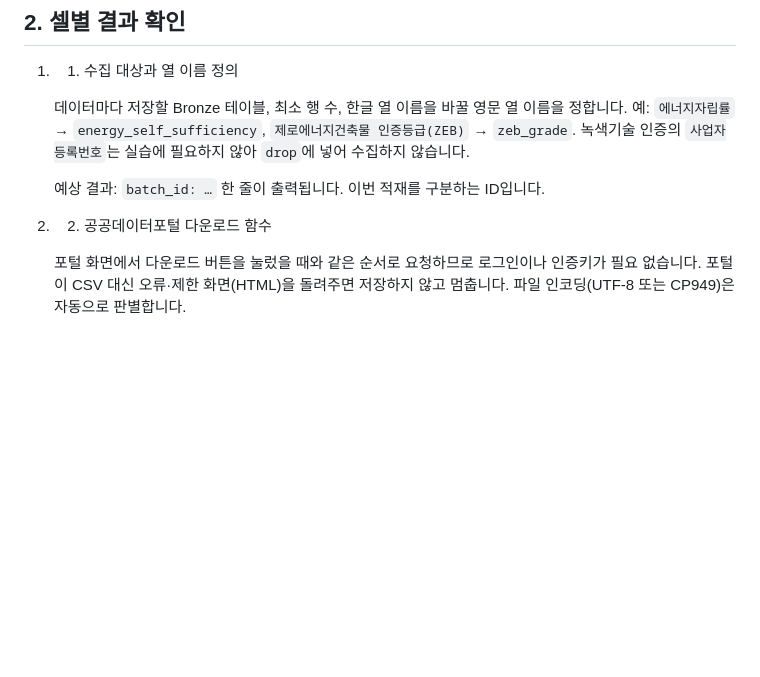
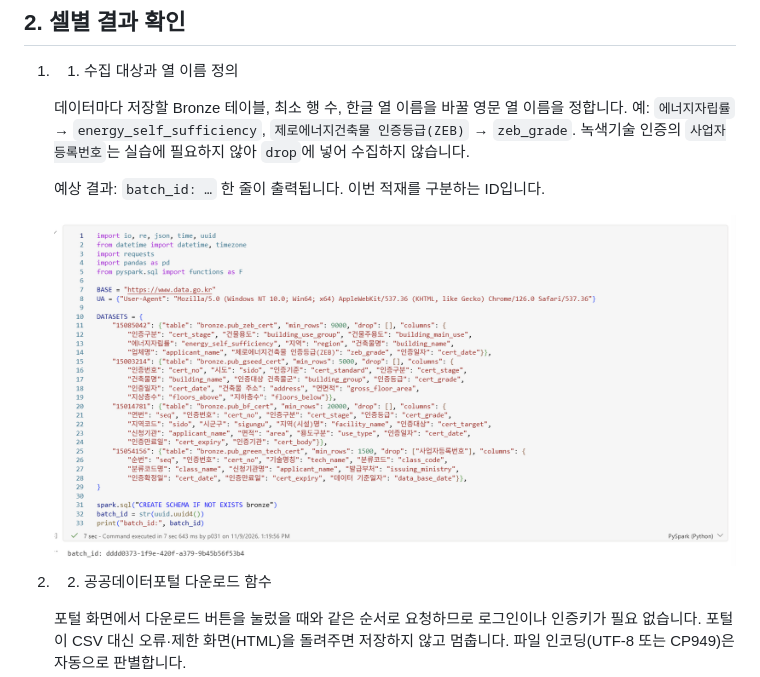
Before and after one commit to minkyung01/fabric-zeb-workshop, a Markdown page: docs/02-bronze-public.md, the part around the change. GitHub-like rendering; pictures changed too: assets/screenshots/d02-collection-definition.png (added); blank space fills up the shorter version.

Commit message:
Add chapter 02 collection setup screenshot
Co-authored-by: Copilot App <223556219+Copilot@users.noreply.github.com>

```diff
--- a/docs/02-bronze-public.md
+++ b/docs/02-bronze-public.md
@@ -31,6 +31,8 @@ Bronze에서는 받은 값을 고치지 않습니다. 모든 값을 문자열로
     데이터마다 저장할 Bronze 테이블, 최소 행 수, 한글 열 이름을 바꿀 영문 열 이름을 정합니다. 예: `에너지자립률` → `energy_self_sufficiency`, `제로에너지건축물 인증등급(ZEB)` → `zeb_grade`. 녹색기술 인증의 `사업자등록번호`는 실습에 필요하지 않아 `drop`에 넣어 수집하지 않습니다.
 
     예상 결과: `batch_id: …` 한 줄이 출력됩니다. 이번 적재를 구분하는 ID입니다.
+
+    <img src="../assets/screenshots/d02-collection-definition.png" width="1000" alt="1번 셀 실행 결과. 공공 인증 데이터 4종의 Bronze 테이블과 열 이름을 정의하고 bronze 스키마를 생성한 뒤, 아래에 batch_id 한 줄이 출력되어 있습니다." />
 
 2.  2. 공공데이터포털 다운로드 함수
 
```
